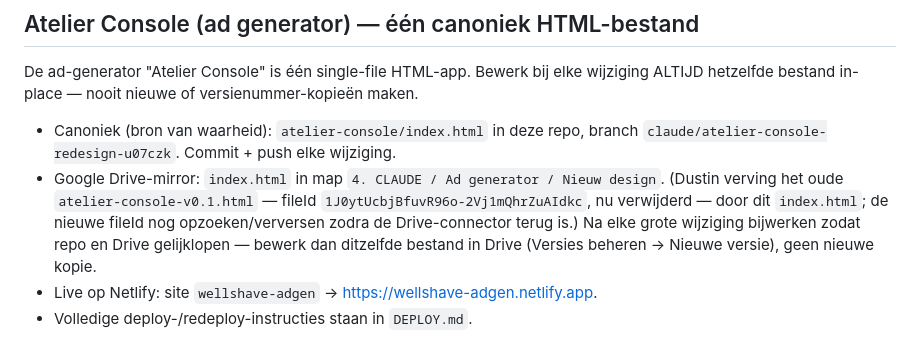
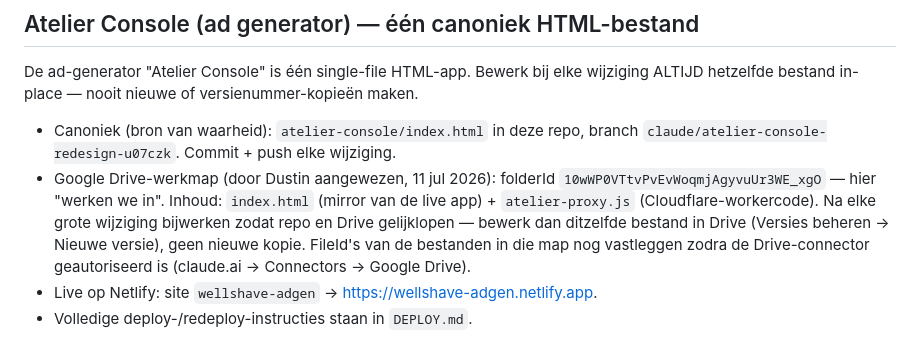
Before and after one commit to Wellshave/wellshave-marketing, a Markdown page: CLAUDE.md, the part around the change. Drawn GitHub-style.

```diff
--- a/CLAUDE.md
+++ b/CLAUDE.md
@@ -51,11 +51,12 @@ wijziging ALTIJD hetzelfde bestand in-place — nooit nieuwe of versienummer-kop
 maken.
 - Canoniek (bron van waarheid): `atelier-console/index.html` in deze repo, branch
   `claude/atelier-console-redesign-u07czk`. Commit + push elke wijziging.
-- Google Drive-mirror: `index.html` in map `4. CLAUDE / Ad generator / Nieuw design`.
-  (Dustin verving het oude `atelier-console-v0.1.html` — fileId
-  `1J0ytUcbjBfuvR96o-2Vj1mQhrZuAIdkc`, nu verwijderd — door dit `index.html`;
-  de nieuwe fileId nog opzoeken/verversen zodra de Drive-connector terug is.)
+- Google Drive-werkmap (door Dustin aangewezen, 11 jul 2026): folderId
+  `10wWP0VTtvPvEvWoqmjAgyvuUr3WE_xgO` — hier "werken we in". Inhoud: `index.html`
+  (mirror van de live app) + `atelier-proxy.js` (Cloudflare-workercode).
   Na elke grote wijziging bijwerken zodat repo en Drive gelijklopen — bewerk dan
   ditzelfde bestand in Drive (Versies beheren → Nieuwe versie), geen nieuwe kopie.
+  FileId's van de bestanden in die map nog vastleggen zodra de Drive-connector
+  geautoriseerd is (claude.ai → Connectors → Google Drive).
 - Live op Netlify: site `wellshave-adgen` → https://wellshave-adgen.netlify.app.
 - Volledige deploy-/redeploy-instructies staan in `DEPLOY.md`.
```
Also changed, not shown: memory/ad-generator-herbouw.md (+5 -4 lines).
